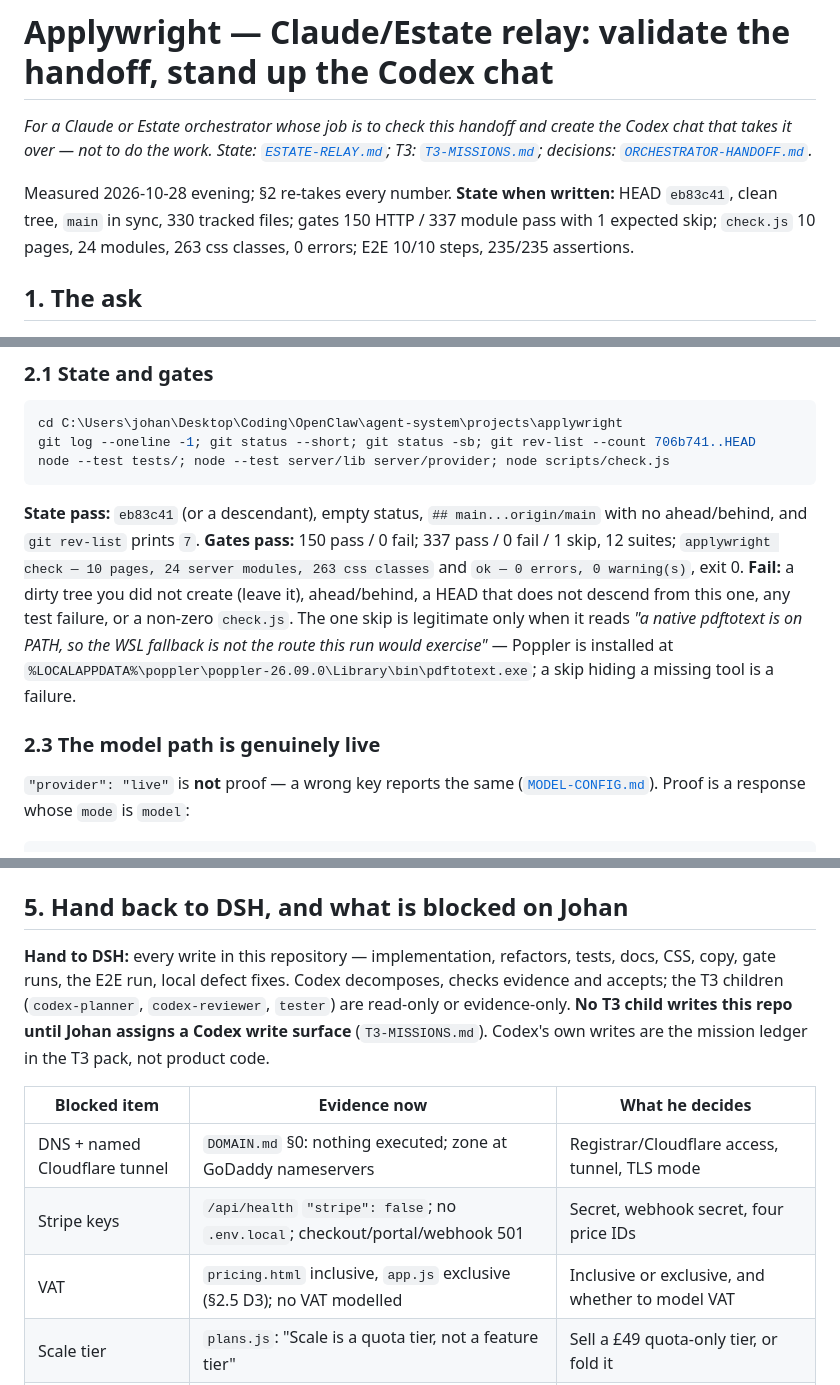
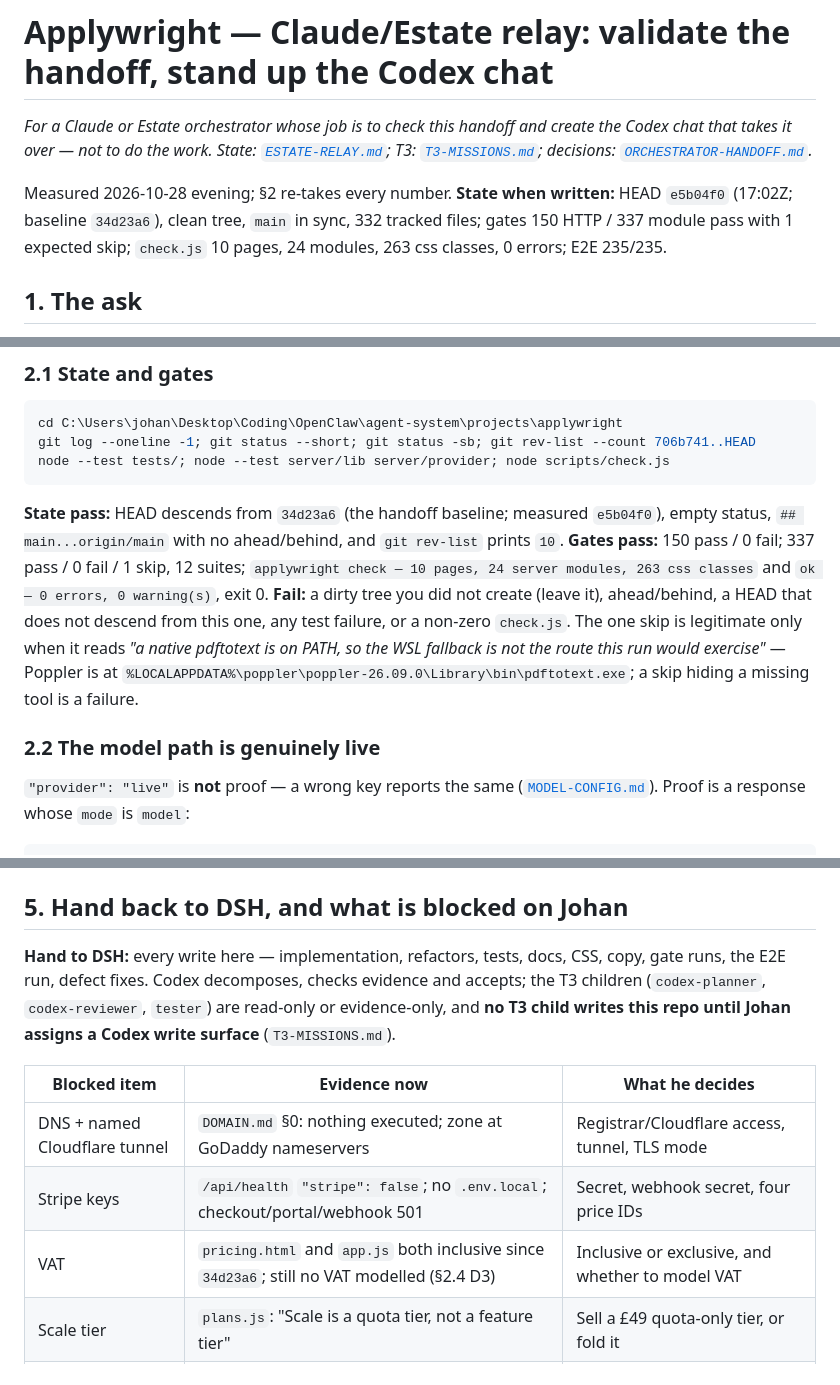
Before and after one commit to johancilliers22/applywright, a Markdown page: docs/CLAUDE-ESTATE-RELAY.md, 3 parts joined by grey strips. GitHub-like rendering.

````diff
--- a/docs/CLAUDE-ESTATE-RELAY.md
+++ b/docs/CLAUDE-ESTATE-RELAY.md
@@ -4,9 +4,9 @@
 that takes it over — not to do the work. State: [`ESTATE-RELAY.md`](ESTATE-RELAY.md); T3:
 [`T3-MISSIONS.md`](T3-MISSIONS.md); decisions: [`ORCHESTRATOR-HANDOFF.md`](ORCHESTRATOR-HANDOFF.md).*
 
-Measured 2026-10-28 evening; §2 re-takes every number. **State when written:** HEAD `eb83c41`,
-clean tree, `main` in sync, 330 tracked files; gates 150 HTTP / 337 module pass with 1 expected skip;
-`check.js` 10 pages, 24 modules, 263 css classes, 0 errors; E2E 10/10 steps, 235/235 assertions.
+Measured 2026-10-28 evening; §2 re-takes every number. **State when written:** HEAD `e5b04f0` (17:02Z;
+baseline `34d23a6`), clean tree, `main` in sync, 332 tracked files; gates 150 HTTP / 337 module pass
+with 1 expected skip; `check.js` 10 pages, 24 modules, 263 css classes, 0 errors; E2E 235/235.
 
 ## 1. The ask
 
@@ -31,17 +31,17 @@ git log --oneline -1; git status --short; git status -sb; git rev-list --count 7
 node --test tests/; node --test server/lib server/provider; node scripts/check.js
 ```
 
-**State pass:** `eb83c41` (or a descendant), empty status, `## main...origin/main` with no
-ahead/behind, and `git rev-list` prints `7`. **Gates pass:** 150 pass / 0 fail; 337 pass / 0 fail /
+**State pass:** HEAD descends from `34d23a6` (the handoff baseline; measured `e5b04f0`), empty status,
+`## main...origin/main` with no ahead/behind, and `git rev-list` prints `10`. **Gates pass:** 150 pass /
+0 fail; 337 pass / 0 fail /
 1 skip, 12 suites; `applywright check — 10 pages, 24 server modules, 263 css classes` and `ok — 0
 errors, 0 warning(s)`, exit 0. **Fail:** a dirty tree you did not create (leave it), ahead/behind, a
 HEAD that does not descend from this one, any test failure, or a non-zero `check.js`. The one skip
-is legitimate only when it reads *"a native pdftotext is on PATH, so the WSL fallback is not the
-route this run would exercise"* — Poppler is installed at
-`%LOCALAPPDATA%\poppler\poppler-26.09.0\Library\bin\pdftotext.exe`; a skip hiding a missing tool is a
-failure.
+is legitimate only when it reads *"a native pdftotext is on PATH, so the WSL fallback is not the route
+this run would exercise"* — Poppler is at `%LOCALAPPDATA%\poppler\poppler-26.09.0\Library\bin\pdftotext.exe`;
+a skip hiding a missing tool is a failure.
 
-### 2.3 The model path is genuinely live
+### 2.2 The model path is genuinely live
 
 `"provider": "live"` is **not** proof — a wrong key reports the same
 ([`MODEL-CONFIG.md`](MODEL-CONFIG.md)). Proof is a response whose `mode` is `model`:
@@ -173,17 +173,16 @@ once enabled Claude returns as a `reviewer` / `claude-coordinator` preset — no
 
 ## 5. Hand back to DSH, and what is blocked on Johan
 
-**Hand to DSH:** every write in this repository — implementation, refactors, tests, docs, CSS,
-copy, gate runs, the E2E run, local defect fixes. Codex decomposes, checks evidence and accepts;
-the T3 children (`codex-planner`, `codex-reviewer`, `tester`) are read-only or evidence-only. **No
-T3 child writes this repo until Johan assigns a Codex write surface** (`T3-MISSIONS.md`). Codex's
-own writes are the mission ledger in the T3 pack, not product code.
+**Hand to DSH:** every write here — implementation, refactors, tests, docs, CSS, copy, gate runs,
+the E2E run, defect fixes. Codex decomposes, checks evidence and accepts; the T3 children
+(`codex-planner`, `codex-reviewer`, `tester`) are read-only or evidence-only, and **no T3 child
+writes this repo until Johan assigns a Codex write surface** (`T3-MISSIONS.md`).
 
 | Blocked item | Evidence now | What he decides |
 |---|---|---|
 | DNS + named Cloudflare tunnel | `DOMAIN.md` §0: nothing executed; zone at GoDaddy nameservers | Registrar/Cloudflare access, tunnel, TLS mode |
 | Stripe keys | `/api/health` `"stripe": false`; no `.env.local`; checkout/portal/webhook 501 | Secret, webhook secret, four price IDs |
-| VAT | `pricing.html` inclusive, `app.js` exclusive (§2.5 D3); no VAT modelled | Inclusive or exclusive, and whether to model VAT |
+| VAT | `pricing.html` and `app.js` both inclusive since `34d23a6`; still no VAT modelled (§2.4 D3) | Inclusive or exclusive, and whether to model VAT |
 | Scale tier | `plans.js`: "Scale is a quota tier, not a feature tier" | Sell a £49 quota-only tier, or fold it |
 | Claude route in T3 | `ROLES.json` `claudeAgent.enabled = false` (§4) | Flip it and record why, with the doc update |
 
````
Also changed, not shown: other parts of docs/CLAUDE-ESTATE-RELAY.md (+26 -24 lines), docs/ESTATE-RELAY.md (+10 -9 lines).
